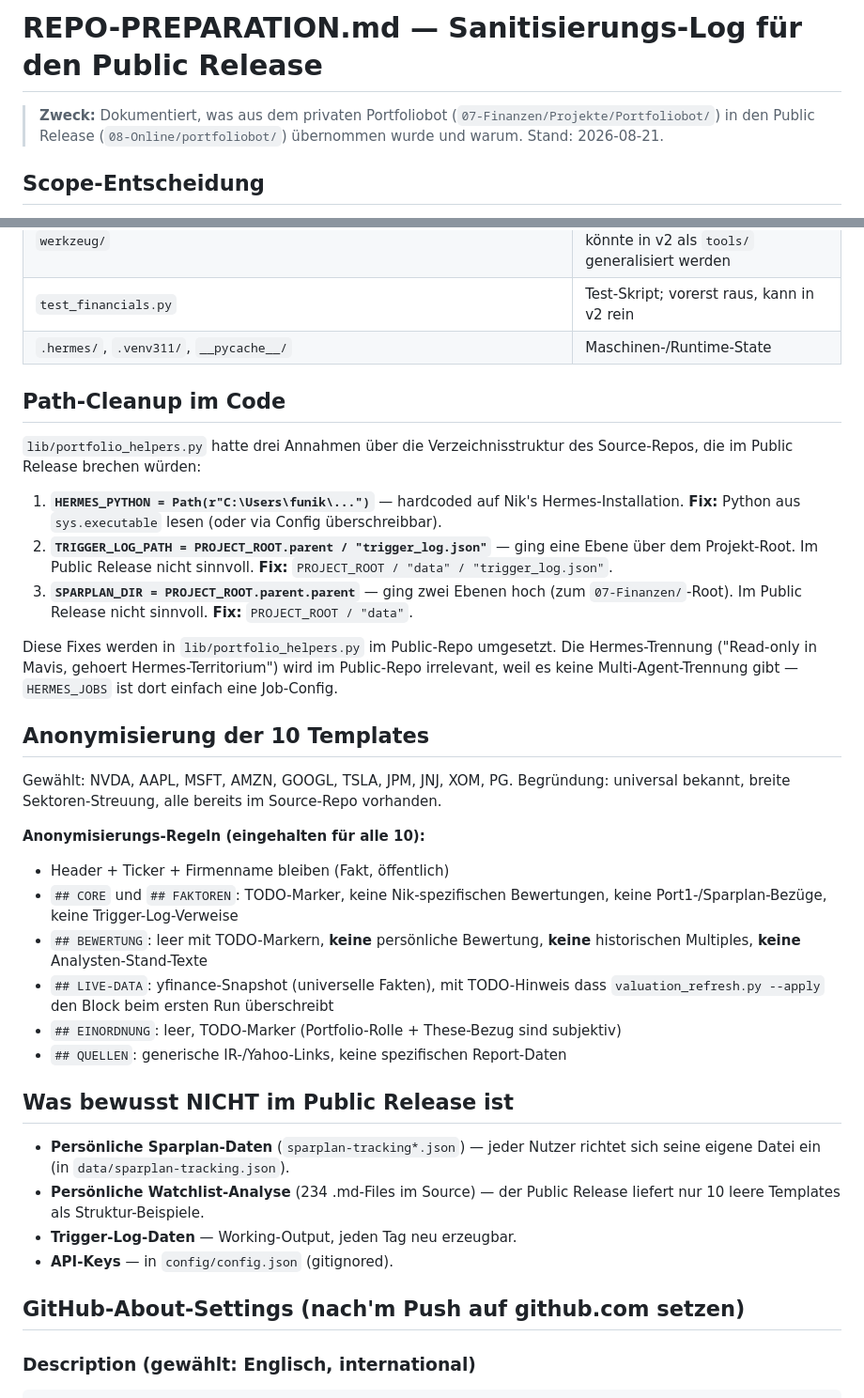
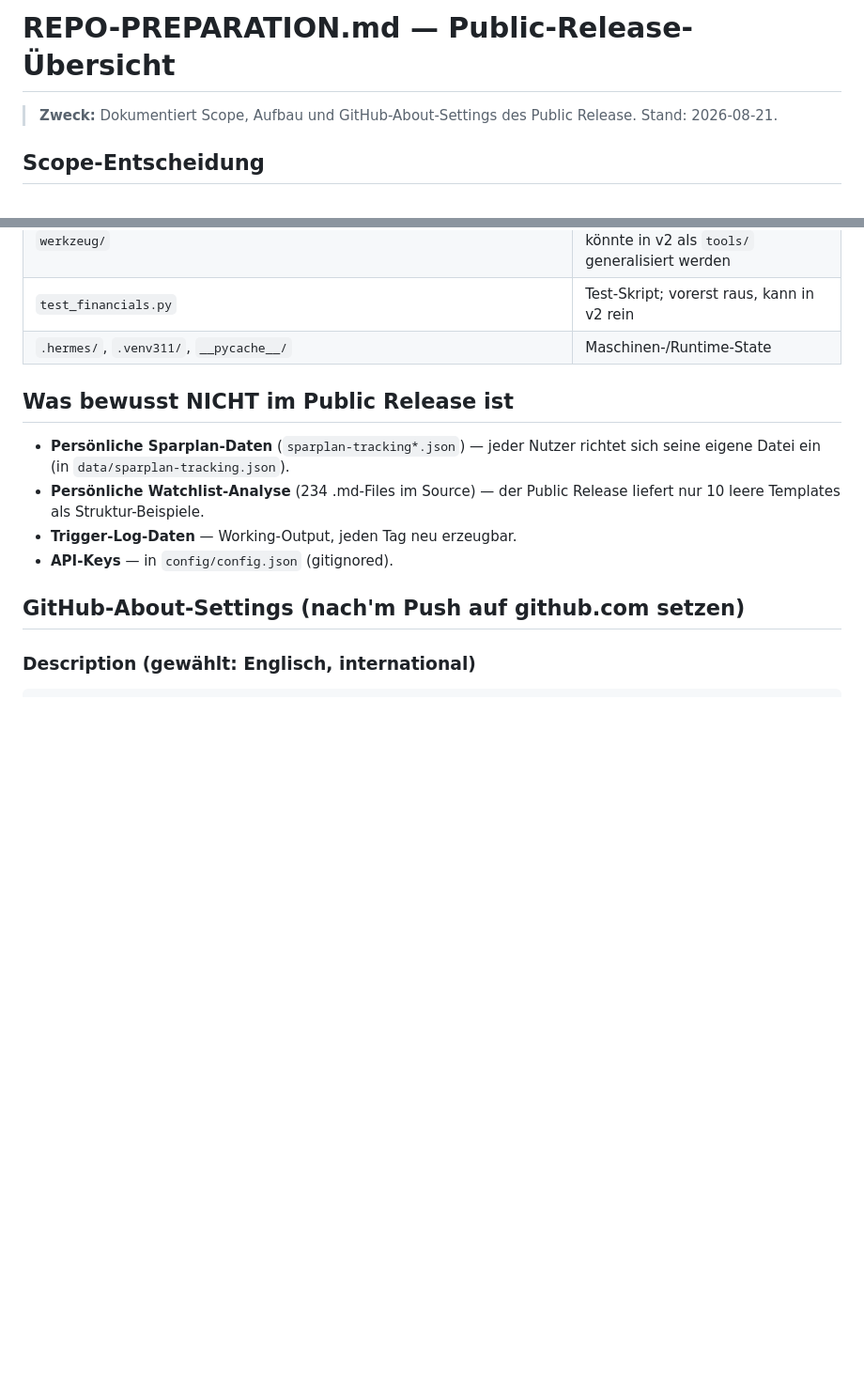
Before and after one commit to Anker94/Portfoliobot, a Markdown page: REPO-PREPARATION.md, 2 parts joined by grey strips. Shown at 94% size. Rendered like a GitHub page; blank space fills up the shorter version.

Commit message:
REPO-PREPARATION.md: Sanitisierungs-Log raus, nur noch Repo-Uebersicht
Path-Cleanup- und Anonymisierungs-Sektionen entfernt -- sie
beschrieben nur, was im Code wohin geaendert wurde (Replace-Anweisungen).
Fuer den Public Release reicht die descriptive Repo-Struktur.

Inhalt jetzt:
- Scope-Entscheidung
- Lizenz
- Was reinkommt (Tabelle)
- Was raus ist (Tabelle, inkl. Begruendungen)
- Was bewusst NICHT im Public Release ist
- GitHub-About-Settings (Description, Topics, Repo-Features)
- Offene Punkte fuer v2

```diff
--- a/REPO-PREPARATION.md
+++ b/REPO-PREPARATION.md
@@ -1,9 +1,7 @@
-# REPO-PREPARATION.md — Sanitisierungs-Log für den Public Release
+# REPO-PREPARATION.md — Public-Release-Übersicht
 
-> **Zweck:** Dokumentiert, was aus dem privaten Portfoliobot
-> (`07-Finanzen/Projekte/Portfoliobot/`) in den Public Release
-> (`08-Online/portfoliobot/`) übernommen wurde und warum.
-> Stand: 2026-08-21.
+> **Zweck:** Dokumentiert Scope, Aufbau und GitHub-About-Settings
+> des Public Release. Stand: 2026-08-21.
 
 ## Scope-Entscheidung
 
@@ -56,44 +54,6 @@ richtet sich seine eigene `sparplan-tracking.json` und seine eigenen
 | `werkzeug/` | Nik-spezifische Custom-Tools, könnte in v2 als `tools/` generalisiert werden |
 | `test_financials.py` | Test-Skript; vorerst raus, kann in v2 rein |
 | `.hermes/`, `.venv311/`, `__pycache__/` | Maschinen-/Runtime-State |
-
-## Path-Cleanup im Code
-
-`lib/portfolio_helpers.py` hatte drei Annahmen über die Verzeichnisstruktur
-des Source-Repos, die im Public Release brechen würden:
-
-1. **`HERMES_PYTHON = Path(r"C:\Users\funik\...")`** — hardcoded auf Nik's
-   Hermes-Installation. **Fix:** Python aus `sys.executable` lesen (oder
-   via Config überschreibbar).
-2. **`TRIGGER_LOG_PATH = PROJECT_ROOT.parent / "trigger_log.json"`** — ging
-   eine Ebene über dem Projekt-Root. Im Public Release nicht sinnvoll.
-   **Fix:** `PROJECT_ROOT / "data" / "trigger_log.json"`.
-3. **`SPARPLAN_DIR = PROJECT_ROOT.parent.parent`** — ging zwei Ebenen hoch
-   (zum `07-Finanzen/`-Root). Im Public Release nicht sinnvoll.
-   **Fix:** `PROJECT_ROOT / "data"`.
-
-Diese Fixes werden in `lib/portfolio_helpers.py` im Public-Repo
-umgesetzt. Die Hermes-Trennung ("Read-only in Mavis, gehoert
-Hermes-Territorium") wird im Public-Repo irrelevant, weil es keine
-Multi-Agent-Trennung gibt — `HERMES_JOBS` ist dort einfach eine Job-Config.
-
-## Anonymisierung der 10 Templates
-
-Gewählt: NVDA, AAPL, MSFT, AMZN, GOOGL, TSLA, JPM, JNJ, XOM, PG.
-Begründung: universal bekannt, breite Sektoren-Streuung, alle bereits im
-Source-Repo vorhanden.
-
-**Anonymisierungs-Regeln (eingehalten für alle 10):**
-- Header + Ticker + Firmenname bleiben (Fakt, öffentlich)
-- `## CORE` und `## FAKTOREN`: TODO-Marker, keine Nik-spezifischen
-  Bewertungen, keine Port1-/Sparplan-Bezüge, keine Trigger-Log-Verweise
-- `## BEWERTUNG`: leer mit TODO-Markern, **keine** persönliche Bewertung,
-  **keine** historischen Multiples, **keine** Analysten-Stand-Texte
-- `## LIVE-DATA`: yfinance-Snapshot (universelle Fakten), mit TODO-Hinweis
-  dass `valuation_refresh.py --apply` den Block beim ersten Run überschreibt
-- `## EINORDNUNG`: leer, TODO-Marker (Portfolio-Rolle +
-  These-Bezug sind subjektiv)
-- `## QUELLEN`: generische IR-/Yahoo-Links, keine spezifischen Report-Daten
 
 ## Was bewusst NICHT im Public Release ist
 
```
Also changed, not shown: other parts of REPO-PREPARATION.md (+4 -4 lines).
